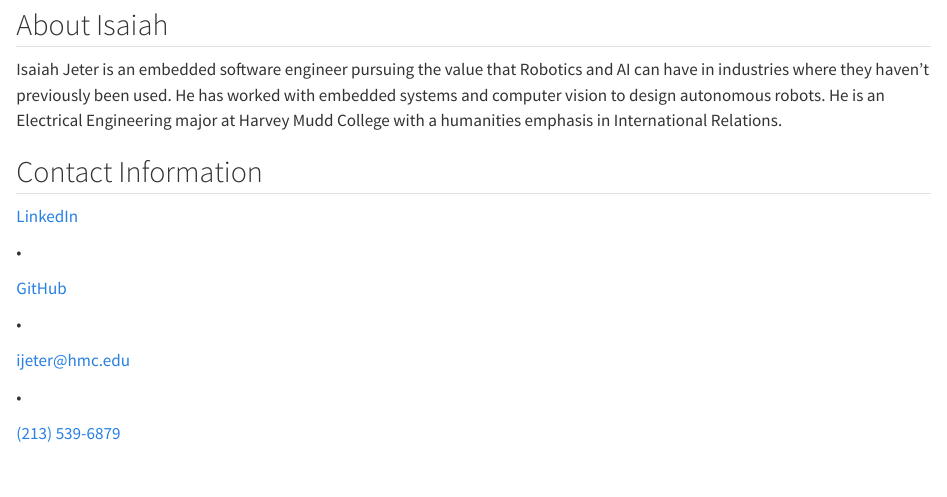
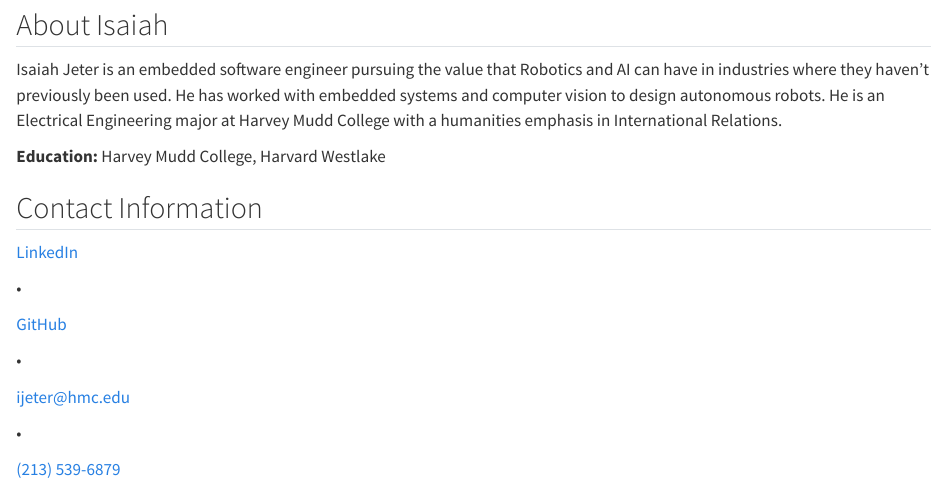
Before and after one commit to Isaiah-Jeter/portfolio, a Quarto document (index.qmd): the page in a window 1100 px wide, from 220 px down. Rendered offline with R 4.5, knitr and Pandoc in place of Quarto, with nearby package versions.

Commit message:
added education

```diff
--- a/index.qmd
+++ b/index.qmd
@@ -38,6 +38,8 @@ header-includes:
 ## About Isaiah
 Isaiah Jeter is an embedded software engineer pursuing the value that Robotics and AI can have in industries where they haven't previously been used. He has worked with embedded systems and computer vision to design autonomous robots. He is an Electrical Engineering major at Harvey Mudd College with a humanities emphasis in International Relations.
 
+**Education:** Harvey Mudd College, Harvard Westlake
+
 ## Contact Information
 
 <div class="about-links">
```
